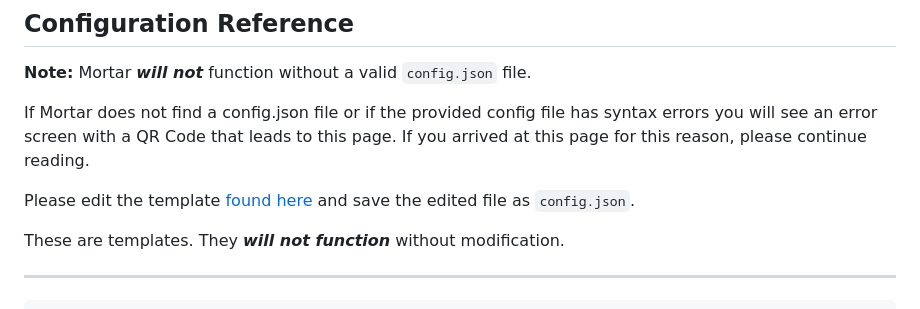
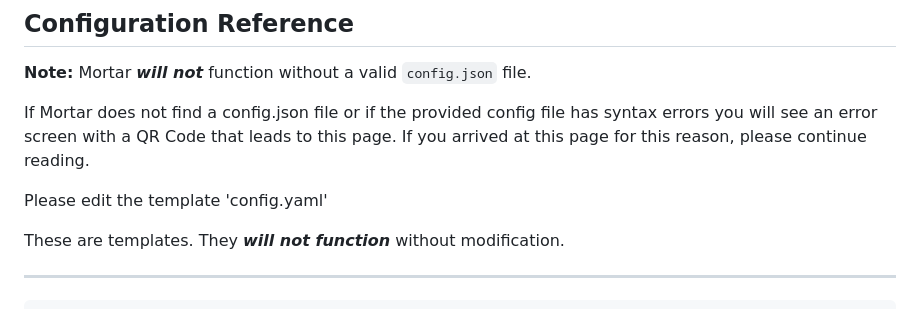
Before and after one commit to mcloum/mortar-backup, a Markdown page: README.md, the part around the change printed below. GitHub-like rendering.

Commit message:
Revise README for clarity and instructions
Updated README to clarify backup status and installation instructions.

```diff
--- a/README.md
+++ b/README.md
@@ -83,8 +54,8 @@ Please help by verifying if it works on other devices!
 If Mortar does not find a config.json file or if the provided config file has syntax errors you will see an error screen
 with a QR Code that leads to this page. If you arrived at this page for this reason, please continue reading.
 
-Please edit the template [found here](/.github/resources/config_examples/megathread.json) and save the edited file as
-`config.json`.
+Please edit the template 'config.yaml'
+
 
 These are templates. They **_will not function_** without modification.
 
```
Also changed, not shown: other parts of README.md (+3 -42 lines).
